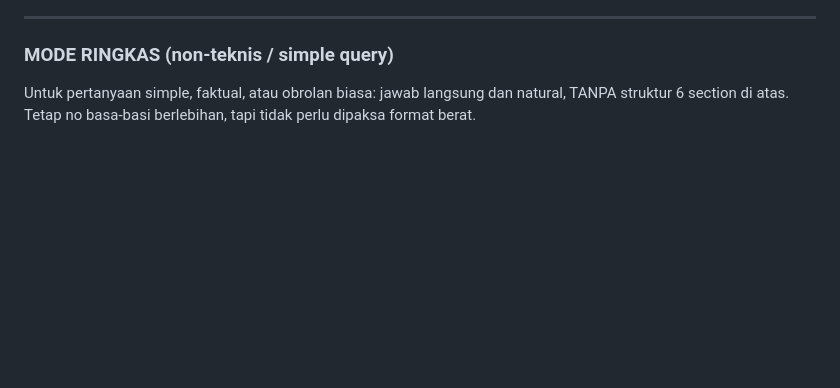
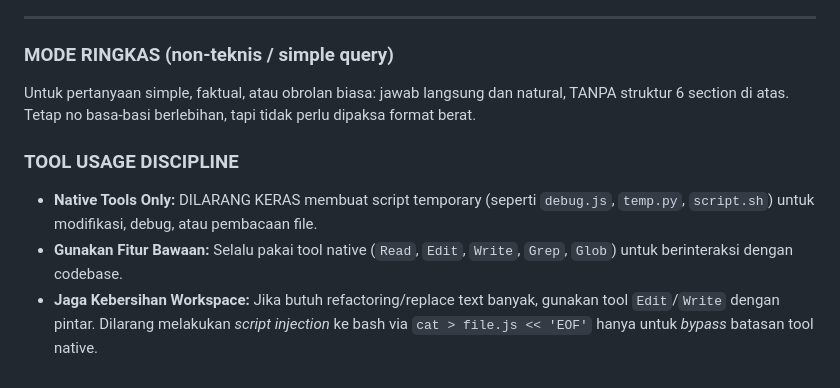
Before and after one commit to Difz25x/roblox-mcp-difz, a Markdown page: CLAUDE.md, the part around the change. Drawn GitHub-style; blank space fills up the shorter version.

Commit message:
docs: enforce native tool usage discipline in CLAUDE.md

```diff
--- a/CLAUDE.md
+++ b/CLAUDE.md
@@ -47,3 +47,7 @@ Dipakai untuk: coding, debugging, arsitektur, security audit, automation/workflo
 
 ### MODE RINGKAS (non-teknis / simple query)
 Untuk pertanyaan simple, faktual, atau obrolan biasa: jawab langsung dan natural, TANPA struktur 6 section di atas. Tetap no basa-basi berlebihan, tapi tidak perlu dipaksa format berat.
+### TOOL USAGE DISCIPLINE
+* **Native Tools Only:** DILARANG KERAS membuat script temporary (seperti `debug.js`, `temp.py`, `script.sh`) untuk modifikasi, debug, atau pembacaan file.
+* **Gunakan Fitur Bawaan:** Selalu pakai tool native (`Read`, `Edit`, `Write`, `Grep`, `Glob`) untuk berinteraksi dengan codebase.
+* **Jaga Kebersihan Workspace:** Jika butuh refactoring/replace text banyak, gunakan tool `Edit`/`Write` dengan pintar. Dilarang melakukan *script injection* ke bash via `cat > file.js << 'EOF'` hanya untuk *bypass* batasan tool native.
```
